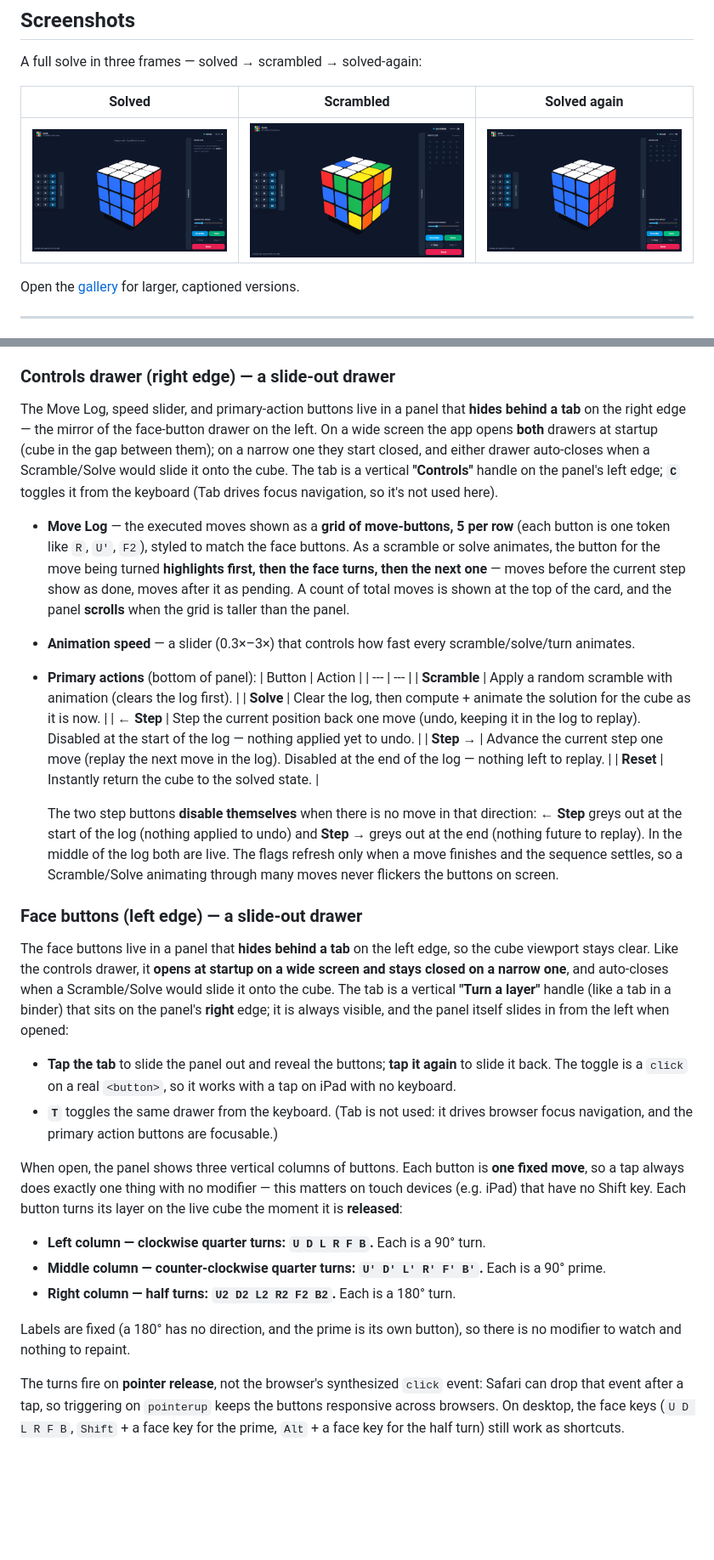
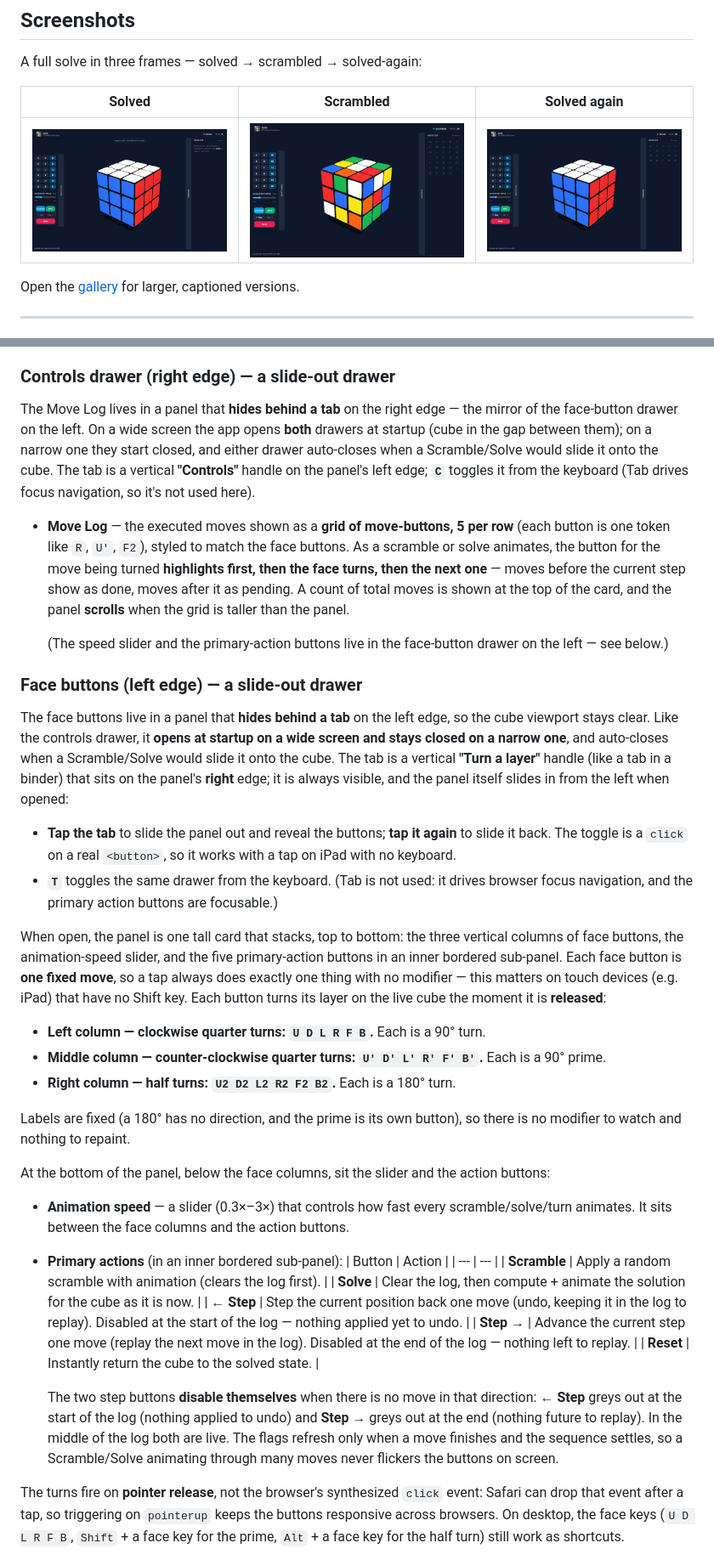
Before and after one commit to telonniko/cutie, a Markdown page: README.md, 2 parts joined by grey strips. Shown at 85% size. Rendered like a GitHub page; pictures changed too: docs/screenshots/scrambled.png, docs/screenshots/solved-after.png, docs/screenshots/solved.png; blank space fills up the shorter version.

```diff
--- a/README.md
+++ b/README.md
@@ -68,13 +68,13 @@ The cube itself is **view-only** — turns come from the **face buttons** and
   counter.
 
 ### Controls drawer (right edge) — a slide-out drawer
-The Move Log, speed slider, and primary-action buttons live in a panel that
-**hides behind a tab** on the right edge — the mirror of the face-button drawer
-on the left. On a wide screen the app opens **both** drawers at startup (cube in
-the gap between them); on a narrow one they start closed, and either drawer
-auto-closes when a Scramble/Solve would slide it onto the cube. The tab is a
-vertical **"Controls"** handle on the panel's left edge; **`C`** toggles it from
-the keyboard (Tab drives focus navigation, so it's not used here).
+The Move Log lives in a panel that **hides behind a tab** on the right edge —
+the mirror of the face-button drawer on the left. On a wide screen the app opens
+**both** drawers at startup (cube in the gap between them); on a narrow one they
+start closed, and either drawer auto-closes when a Scramble/Solve would slide it
+onto the cube. The tab is a vertical **"Controls"** handle on the panel's left
+edge; **`C`** toggles it from the keyboard (Tab drives focus navigation, so
+it's not used here).
 - **Move Log** — the executed moves shown as a **grid of move-buttons, 5 per
   row** (each button is one token like `R`, `U'`, `F2`), styled to match the
   face buttons. As a scramble or solve animates, the button for the move being
@@ -83,23 +83,9 @@ the keyboard (Tab drives focus navigation, so it's not used here).
   total moves is shown at
   the top of the card, and the panel **scrolls** when the grid is taller than the
   panel.
-- **Animation speed** — a slider (0.3×–3×) that controls how fast every
-  scramble/solve/turn animates.
-- **Primary actions** (bottom of panel):
-  | Button | Action |
-  | --- | --- |
-  | **Scramble** | Apply a random scramble with animation (clears the log first). |
-  | **Solve** | Clear the log, then compute + animate the solution for the cube as it is now. |
-  | **← Step** | Step the current position back one move (undo, keeping it in the log to replay). Disabled at the start of the log — nothing applied yet to undo. |
-  | **Step →** | Advance the current step one move (replay the next move in the log). Disabled at the end of the log — nothing left to replay. |
-  | **Reset** | Instantly return the cube to the solved state. |
 
-  The two step buttons **disable themselves** when there is no move in that
-  direction: **← Step** greys out at the start of the log (nothing applied to
-  undo) and **Step →** greys out at the end (nothing future to replay). In the
-  middle of the log both are live. The flags refresh only when a move finishes
-  and the sequence settles, so a Scramble/Solve animating through many moves
-  never flickers the buttons on screen.
+  (The speed slider and the primary-action buttons live in the face-button
+  drawer on the left — see below.)
 
 ### Face buttons (left edge) — a slide-out drawer
 The face buttons live in a panel that **hides behind a tab** on the left edge,
@@ -116,7 +102,9 @@ opened:
 - **`T`** toggles the same drawer from the keyboard. (Tab is not used: it
   drives browser focus navigation, and the primary action buttons are focusable.)
 
-When open, the panel shows three vertical columns of buttons. Each button is
+When open, the panel is one tall card that stacks, top to bottom: the three
+vertical columns of face buttons, the animation-speed slider, and the five
+primary-action buttons in an inner bordered sub-panel. Each face button is
 **one fixed move**, so a tap always does exactly one thing with no modifier —
 this matters on touch devices (e.g. iPad) that have no Shift key. Each button
 turns its layer on the live cube the moment it is **released**:
@@ -127,6 +115,28 @@ turns its layer on the live cube the moment it is **released**:
 
 Labels are fixed (a 180° has no direction, and the prime is its own button), so
 there is no modifier to watch and nothing to repaint.
+
+At the bottom of the panel, below the face columns, sit the slider and the
+action buttons:
+
+- **Animation speed** — a slider (0.3×–3×) that controls how fast every
+  scramble/solve/turn animates. It sits between the face columns and the
+  action buttons.
+- **Primary actions** (in an inner bordered sub-panel):
+  | Button | Action |
+  | --- | --- |
+  | **Scramble** | Apply a random scramble with animation (clears the log first). |
+  | **Solve** | Clear the log, then compute + animate the solution for the cube as it is now. |
+  | **← Step** | Step the current position back one move (undo, keeping it in the log to replay). Disabled at the start of the log — nothing applied yet to undo. |
+  | **Step →** | Advance the current step one move (replay the next move in the log). Disabled at the end of the log — nothing left to replay. |
+  | **Reset** | Instantly return the cube to the solved state. |
+
+  The two step buttons **disable themselves** when there is no move in that
+  direction: **← Step** greys out at the start of the log (nothing applied to
+  undo) and **Step →** greys out at the end (nothing future to replay). In the
+  middle of the log both are live. The flags refresh only when a move finishes
+  and the sequence settles, so a Scramble/Solve animating through many moves
+  never flickers the buttons on screen.
 
 The turns fire on **pointer release**, not the browser's synthesized `click`
 event: Safari can drop that event after a tap, so triggering on `pointerup`
```
Also changed, not shown: docs/as-built/cutie_current.md (+27 -13 lines), 2 other files.
